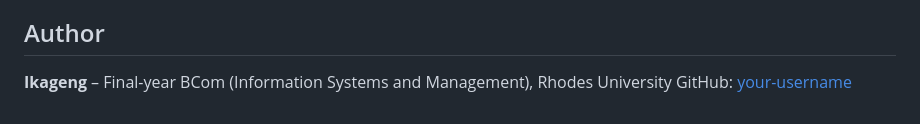
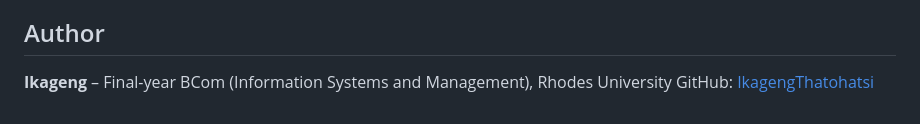
Before and after one commit to IkagengThatohatsi/mpumiletseat, a Markdown page: README.md, the part around the change. Rendered like a GitHub page.

Commit message:
Update GitHub username in README

```diff
--- a/README.md
+++ b/README.md
@@ -86,4 +86,4 @@ mpumiletseat/
 ## Author
 
 **Ikageng** – Final-year BCom (Information Systems and Management), Rhodes University
-GitHub: [your-username](https://github.com/IkagengThatohatsi)
+GitHub: [IkagengThatohatsi](https://github.com/IkagengThatohatsi)
```
